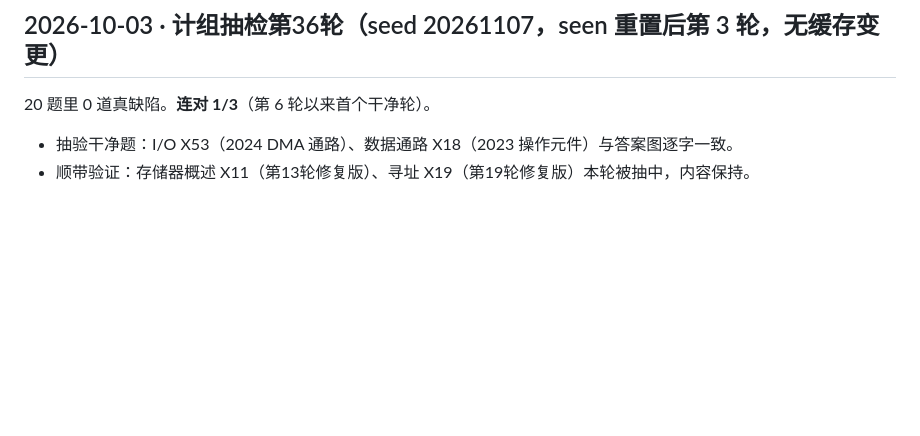
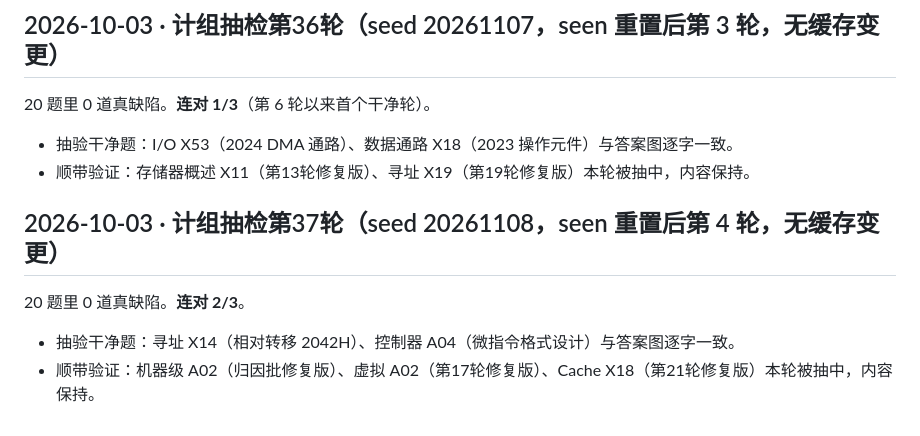
Before and after one commit to justcodeit404/wangdao-408-question-bank, a Markdown page: doc/ocr-fixes.md, the part around the change. Rendered like a GitHub page; blank space fills up the shorter version.

Commit message:
docs(coa): 第37轮零缺陷，连对2/3

```diff
--- a/doc/ocr-fixes.md
+++ b/doc/ocr-fixes.md
@@ -1724,3 +1724,10 @@ X45 修复后全库搜同图族（Switch/Hub 拓扑），又发现 3 道同病
 
 - 抽验干净题：I/O X53（2024 DMA 通路）、数据通路 X18（2023 操作元件）与答案图逐字一致。
 - 顺带验证：存储器概述 X11（第13轮修复版）、寻址 X19（第19轮修复版）本轮被抽中，内容保持。
+
+## 2026-10-03 · 计组抽检第37轮（seed 20261108，seen 重置后第 4 轮，无缓存变更）
+
+20 题里 0 道真缺陷。**连对 2/3**。
+
+- 抽验干净题：寻址 X14（相对转移 2042H）、控制器 A04（微指令格式设计）与答案图逐字一致。
+- 顺带验证：机器级 A02（归因批修复版）、虚拟 A02（第17轮修复版）、Cache X18（第21轮修复版）本轮被抽中，内容保持。
```
